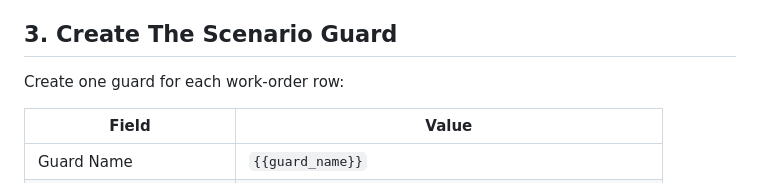
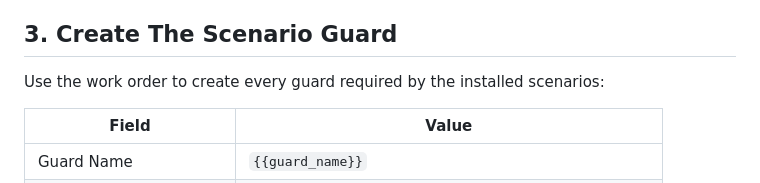
Before and after one commit to mabutterfield/fortiaigate_demo, a Markdown page: docs/fortiaigate-gui-config.md, the part around the change. Rendered like a GitHub page.

Commit message:
docs: clarify scenario guard creation

```diff
--- a/docs/fortiaigate-gui-config.md
+++ b/docs/fortiaigate-gui-config.md
@@ -110,7 +110,7 @@ mapping and instruction injection.
 
 ## 3. Create The Scenario Guard
 
-Create one guard for each work-order row:
+Use the work order to create every guard required by the installed scenarios:
 
 | Field | Value |
 |---|---|
```
